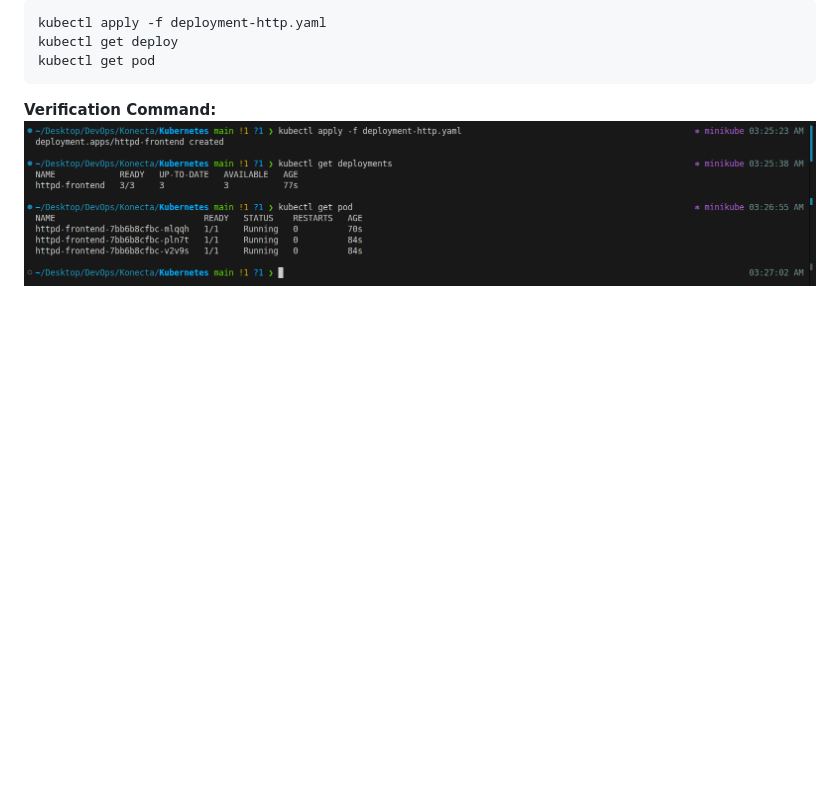
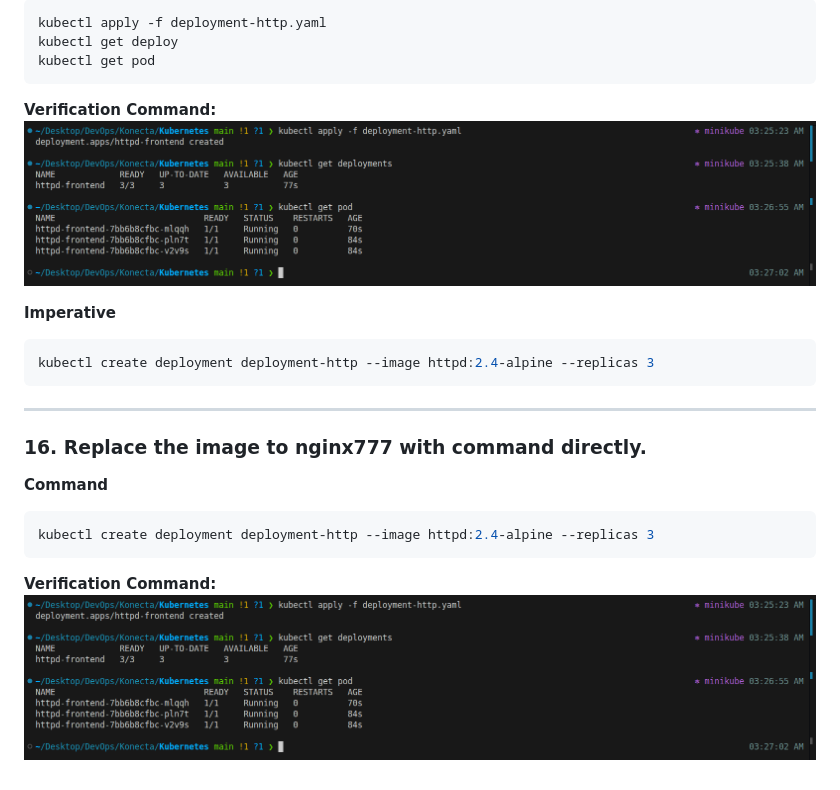
Before and after one commit to Abdu-khaled/kubernetes-practices, a Markdown page: README.md, the part around the change. Rendered like a GitHub page; blank space fills up the shorter version.

Commit message:
Rollback to pervious version

````diff
--- a/README.md
+++ b/README.md
@@ -379,3 +379,20 @@ kubectl get pod
 
 **Verification Command:**
 ![](./screenshot/12.png)
+
+**Imperative**
+```bash
+kubectl create deployment deployment-http --image httpd:2.4-alpine --replicas 3
+```
+
+---
+
+### 16. Replace the image to nginx777 with command directly.
+
+**Command**
+```bash
+kubectl create deployment deployment-http --image httpd:2.4-alpine --replicas 3
+```
+
+**Verification Command:**
+![](./screenshot/12.png)
````
Also changed, not shown: screenshot/13.png (added), screenshot/14.png (added).
